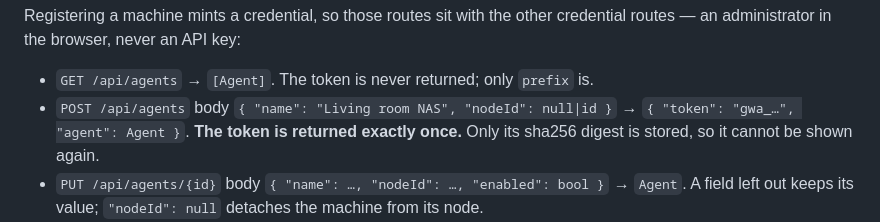
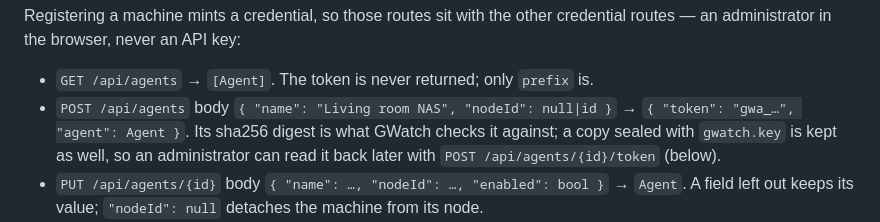
Before and after one commit to jxburros/GWatch, a Markdown page: docs/API.md, the part around the change. Drawn GitHub-style.

Commit message:
Docs: an agent token is kept sealed as well as digested
API.md said POST /api/agents stores only a digest, so the token cannot
be shown again, two lines above the route that reads it back.

Co-Authored-By: Claude Opus 5.5 <noreply@anthropic.com>

```diff
--- a/docs/API.md
+++ b/docs/API.md
@@ -849,8 +849,9 @@ routes — an administrator in the browser, never an API key:
 
 - `GET /api/agents` → `[Agent]`. The token is never returned; only `prefix` is.
 - `POST /api/agents` body `{ "name": "Living room NAS", "nodeId": null|id }` →
-  `{ "token": "gwa_…", "agent": Agent }`. **The token is returned exactly once.** Only its
-  sha256 digest is stored, so it cannot be shown again.
+  `{ "token": "gwa_…", "agent": Agent }`. Its sha256 digest is what GWatch checks it
+  against; a copy sealed with `gwatch.key` is kept as well, so an administrator can read it
+  back later with `POST /api/agents/{id}/token` (below).
 - `PUT /api/agents/{id}` body `{ "name": …, "nodeId": …, "enabled": bool }` → `Agent`. A field left out
   keeps its value; `"nodeId": null` detaches the machine from its node.
 - `DELETE /api/agents/{id}` → 204. Revokes the token and keeps the machine's past
```
